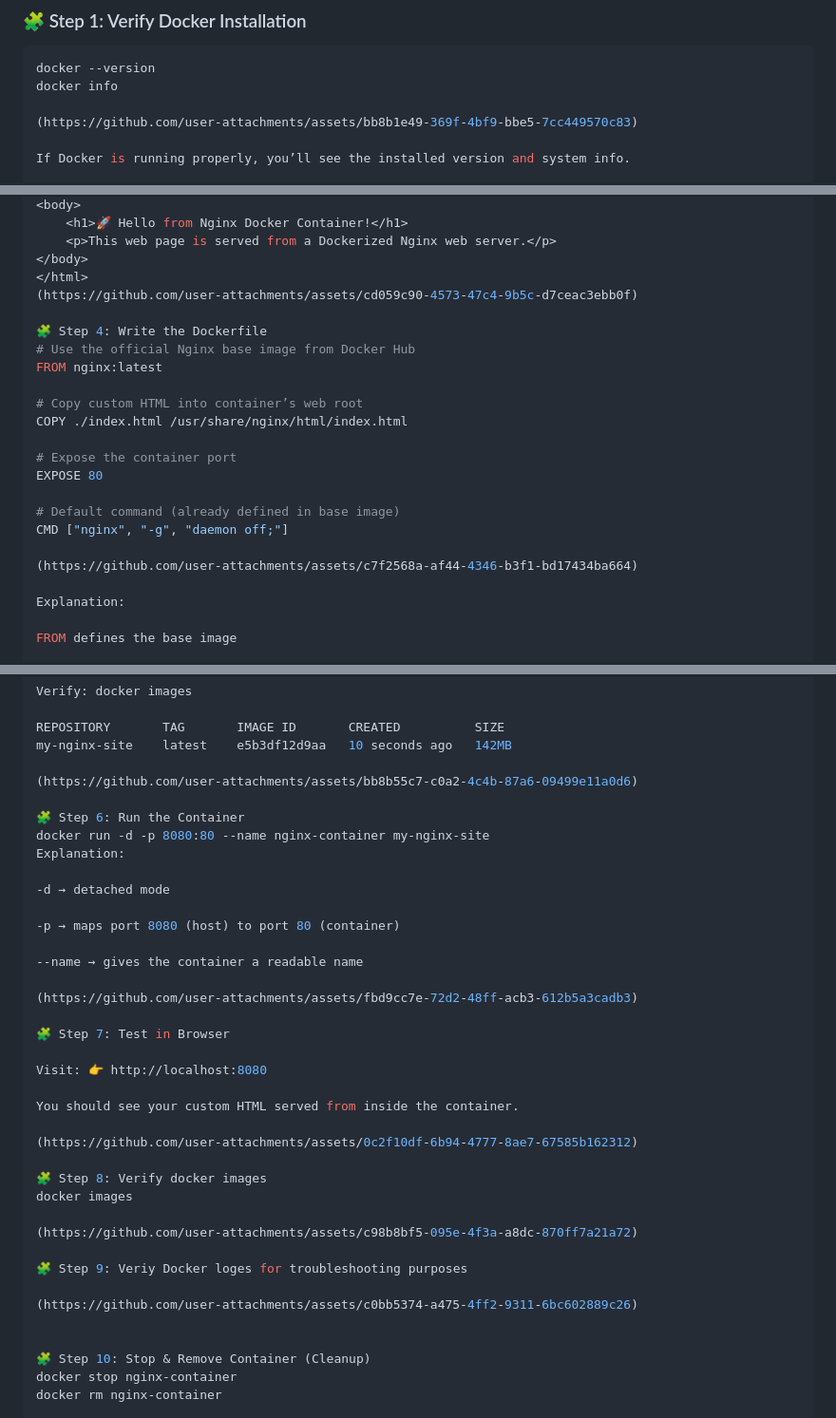
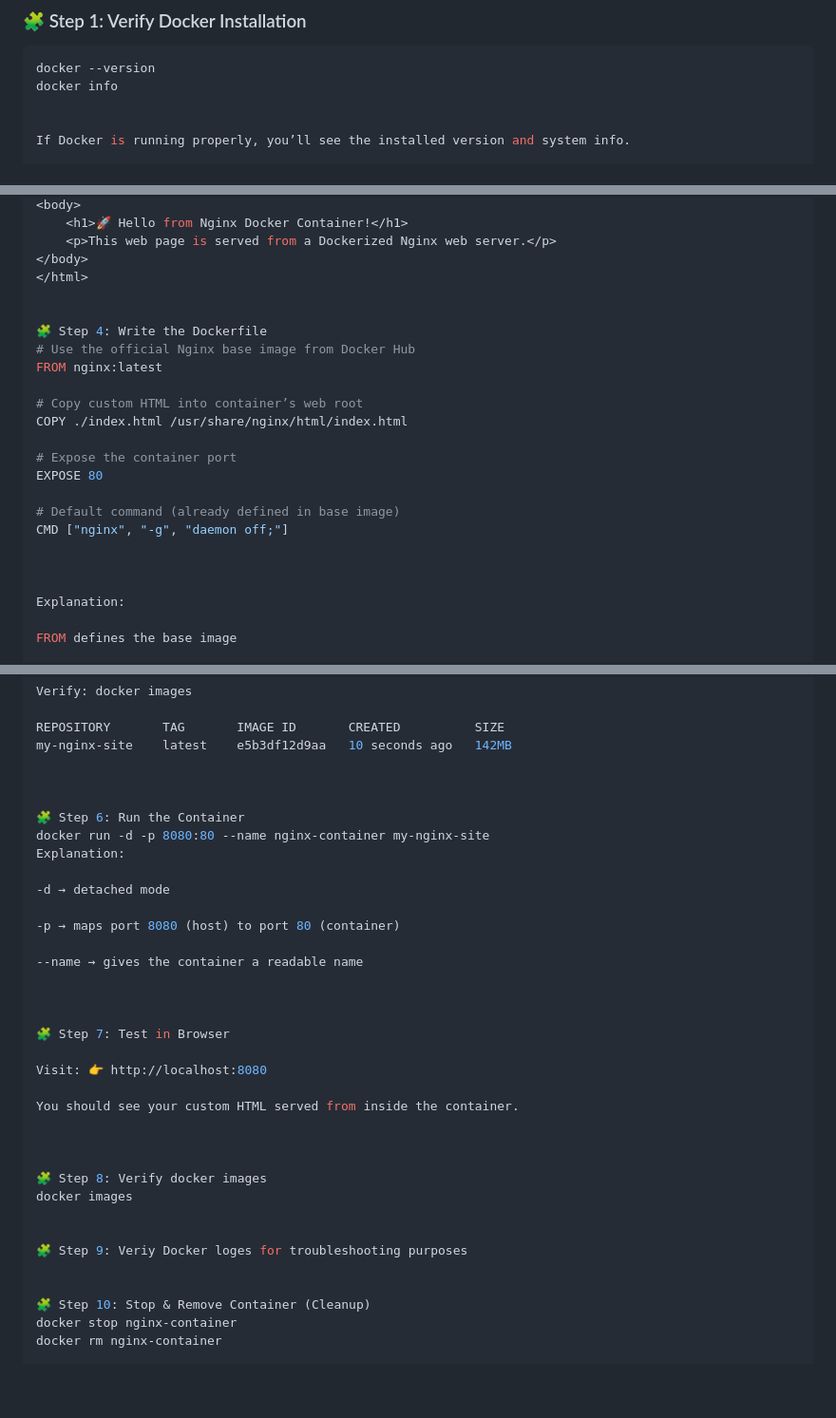
Before and after one commit to Joban-Bhangu77/K8s-Playground, a Markdown page: Day02/README.md, 3 parts joined by grey strips. Shown: that part at 95% size. Drawn GitHub-style; blank space fills up the shorter version.

Commit message:
🐳 Day 02 — Deploy Nginx Web Server Using Docker (PowerShell)

```diff
--- a/Day02/README.md
+++ b/Day02/README.md
@@ -44,7 +44,6 @@ This is one of the most important exercises before moving toward Kubernetes depl
 docker --version
 docker info
 
-(https://github.com/user-attachments/assets/bb8b1e49-369f-4bf9-bbe5-7cc449570c83)
 
 If Docker is running properly, you’ll see the installed version and system info.
 
@@ -93,7 +91,7 @@ K8s-Playground/
     <p>This web page is served from a Dockerized Nginx web server.</p>
 </body>
 </html>
-(https://github.com/user-attachments/assets/cd059c90-4573-47c4-9b5c-d7ceac3ebb0f)
+
 
 🧩 Step 4: Write the Dockerfile
 # Use the official Nginx base image from Docker Hub
@@ -108,7 +106,7 @@ EXPOSE 80
 # Default command (already defined in base image)
 CMD ["nginx", "-g", "daemon off;"]
 
-(https://github.com/user-attachments/assets/c7f2568a-af44-4346-b3f1-bd17434ba664)
+
 
 Explanation:
 
@@ -128,7 +126,7 @@ Verify: docker images
 REPOSITORY       TAG       IMAGE ID       CREATED          SIZE
 my-nginx-site    latest    e5b3df12d9aa   10 seconds ago   142MB
 
-(https://github.com/user-attachments/assets/bb8b55c7-c0a2-4c4b-87a6-09499e11a0d6)
+
 
 🧩 Step 6: Run the Container
 docker run -d -p 8080:80 --name nginx-container my-nginx-site
@@ -140,7 +138,7 @@ Explanation:
 
 --name → gives the container a readable name
 
-(https://github.com/user-attachments/assets/fbd9cc7e-72d2-48ff-acb3-612b5a3cadb3)
+
 
 🧩 Step 7: Test in Browser
 
@@ -148,16 +146,13 @@ Visit: 👉 http://localhost:8080
 
 You should see your custom HTML served from inside the container.
 
-(https://github.com/user-attachments/assets/0c2f10df-6b94-4777-8ae7-67585b162312)
+
 
 🧩 Step 8: Verify docker images
 docker images
 
-(https://github.com/user-attachments/assets/c98b8bf5-095e-4f3a-a8dc-870ff7a21a72)
 
 🧩 Step 9: Veriy Docker loges for troubleshooting purposes
-
-(https://github.com/user-attachments/assets/c0bb5374-a475-4ff2-9311-6bc602889c26)
 
 
 🧩 Step 10: Stop & Remove Container (Cleanup)
```
Also changed, not shown: other parts of Day02/README.md (+0 -1 lines).
